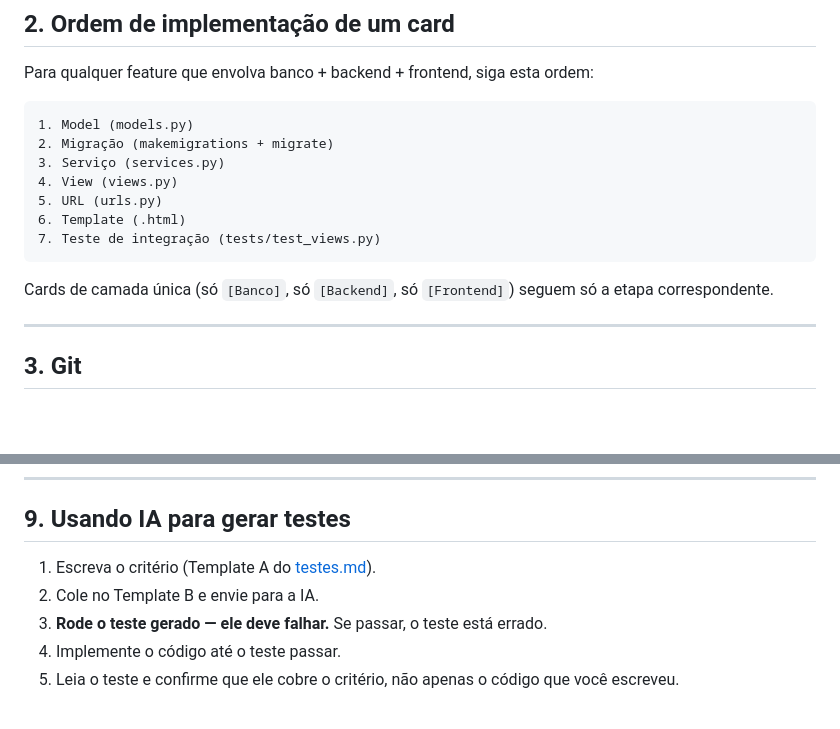
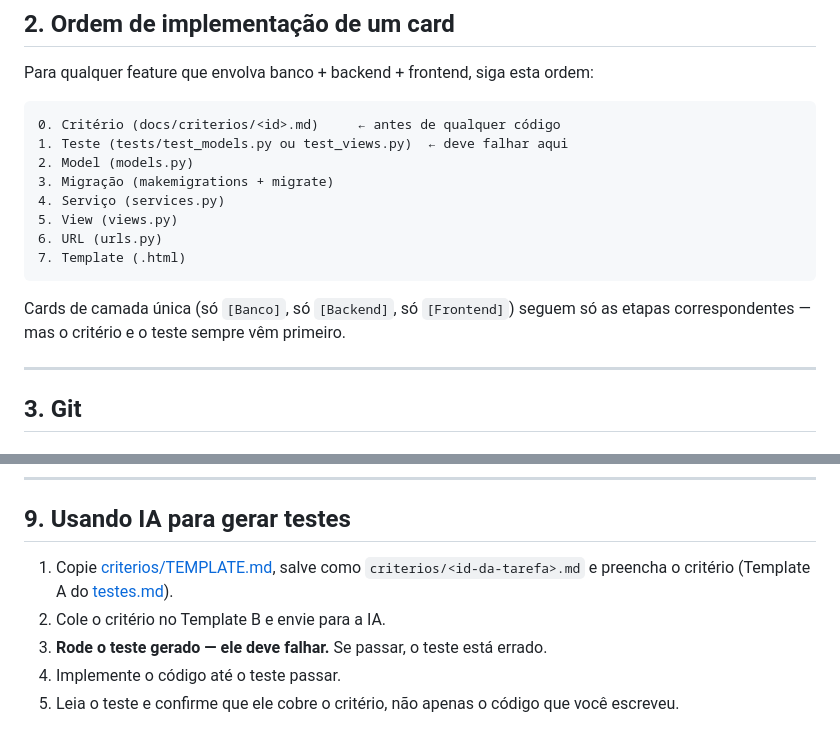
Before and after one commit to GB-Navarro/projeto_final_MAC0350, a Markdown page: docs/guia-dev.md, 2 parts joined by grey strips. Rendered like a GitHub page; blank space fills up the shorter version.

Commit message:
docs: update

````diff
--- a/docs/guia-dev.md
+++ b/docs/guia-dev.md
@@ -21,16 +21,17 @@ Se for usar IA para gerar o teste, cole o critério no Template B do [testes.md]
 Para qualquer feature que envolva banco + backend + frontend, siga esta ordem:
 
 ```
-1. Model (models.py)
-2. Migração (makemigrations + migrate)
-3. Serviço (services.py)
-4. View (views.py)
-5. URL (urls.py)
-6. Template (.html)
-7. Teste de integração (tests/test_views.py)
+0. Critério (docs/criterios/<id>.md)     ← antes de qualquer código
+1. Teste (tests/test_models.py ou test_views.py)  ← deve falhar aqui
+2. Model (models.py)
+3. Migração (makemigrations + migrate)
+4. Serviço (services.py)
+5. View (views.py)
+6. URL (urls.py)
+7. Template (.html)
 ```
 
-Cards de camada única (só `[Banco]`, só `[Backend]`, só `[Frontend]`) seguem só a etapa correspondente.
+Cards de camada única (só `[Banco]`, só `[Backend]`, só `[Frontend]`) seguem só as etapas correspondentes — mas o critério e o teste sempre vêm primeiro.
 
 ---
 
@@ -277,8 +278,8 @@ Um `assert` principal por teste. Teste comportamento observável, não detalhe i
 
 ## 9. Usando IA para gerar testes
 
-1. Escreva o critério (Template A do [testes.md](testes.md)).
-2. Cole no Template B e envie para a IA.
+1. Copie [criterios/TEMPLATE.md](criterios/TEMPLATE.md), salve como `criterios/<id-da-tarefa>.md` e preencha o critério (Template A do [testes.md](testes.md)).
+2. Cole o critério no Template B e envie para a IA.
 3. **Rode o teste gerado — ele deve falhar.** Se passar, o teste está errado.
 4. Implemente o código até o teste passar.
 5. Leia o teste e confirme que ele cobre o critério, não apenas o código que você escreveu.
````
Also changed, not shown: CLAUDE.md (+1 -1 lines).
